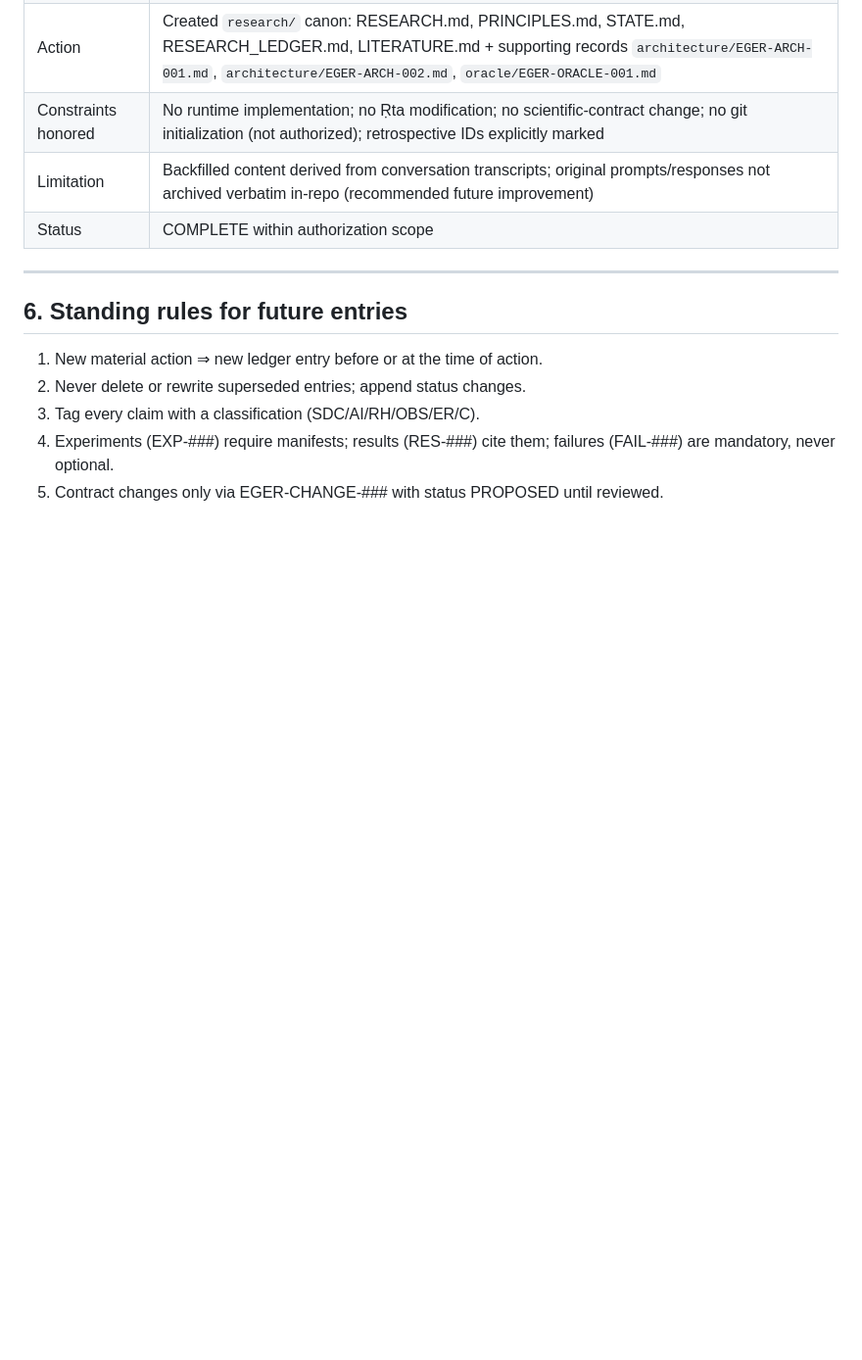
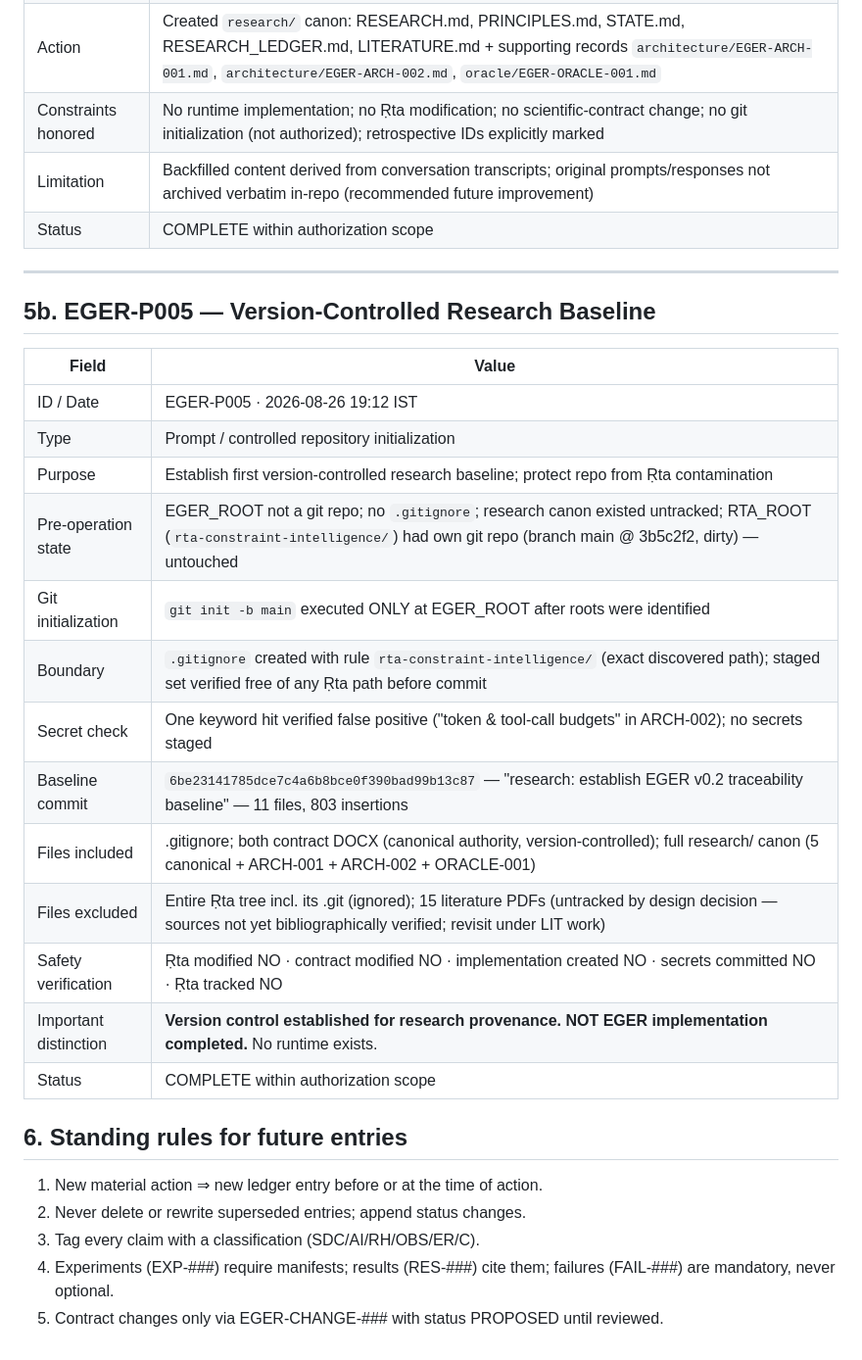
Before and after one commit to RAMA-L7/evidence-grounded-engineering-reasoning, a Markdown page: research/RESEARCH_LEDGER.md, the part around the change. Shown at 98% size. Drawn GitHub-style; blank space fills up the shorter version.

Commit message:
research: record EGER-P005 baseline operation in ledger and state

```diff
--- a/research/RESEARCH_LEDGER.md
+++ b/research/RESEARCH_LEDGER.md
@@ -161,6 +161,24 @@ Literature synthesis that preceded the contract is recorded in
 
 ---
 
+## 5b. EGER-P005 — Version-Controlled Research Baseline
+
+| Field | Value |
+|---|---|
+| ID / Date | EGER-P005 · 2026-08-26 19:12 IST |
+| Type | Prompt / controlled repository initialization |
+| Purpose | Establish first version-controlled research baseline; protect repo from Ṛta contamination |
+| Pre-operation state | EGER_ROOT not a git repo; no `.gitignore`; research canon existed untracked; RTA_ROOT (`rta-constraint-intelligence/`) had own git repo (branch main @ 3b5c2f2, dirty) — untouched |
+| Git initialization | `git init -b main` executed ONLY at EGER_ROOT after roots were identified |
+| Boundary | `.gitignore` created with rule `rta-constraint-intelligence/` (exact discovered path); staged set verified free of any Ṛta path before commit |
+| Secret check | One keyword hit verified false positive ("token & tool-call budgets" in ARCH-002); no secrets staged |
+| Baseline commit | `6be23141785dce7c4a6b8bce0f390bad99b13c87` — "research: establish EGER v0.2 traceability baseline" — 11 files, 803 insertions |
+| Files included | .gitignore; both contract DOCX (canonical authority, version-controlled); full research/ canon (5 canonical + ARCH-001 + ARCH-002 + ORACLE-001) |
+| Files excluded | Entire Ṛta tree incl. its .git (ignored); 15 literature PDFs (untracked by design decision — sources not yet bibliographically verified; revisit under LIT work) |
+| Safety verification | Ṛta modified NO · contract modified NO · implementation created NO · secrets committed NO · Ṛta tracked NO |
+| Important distinction | **Version control established for research provenance. NOT EGER implementation completed.** No runtime exists. |
+| Status | COMPLETE within authorization scope |
+
 ## 6. Standing rules for future entries
 
 1. New material action ⇒ new ledger entry before or at the time of action.
```
Also changed, not shown: research/STATE.md (+12 -9 lines).
